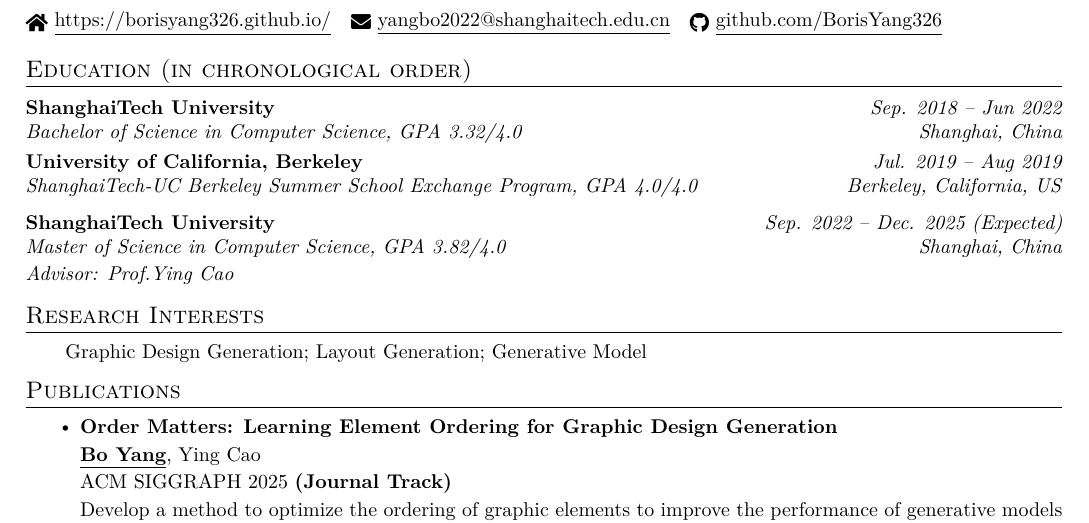
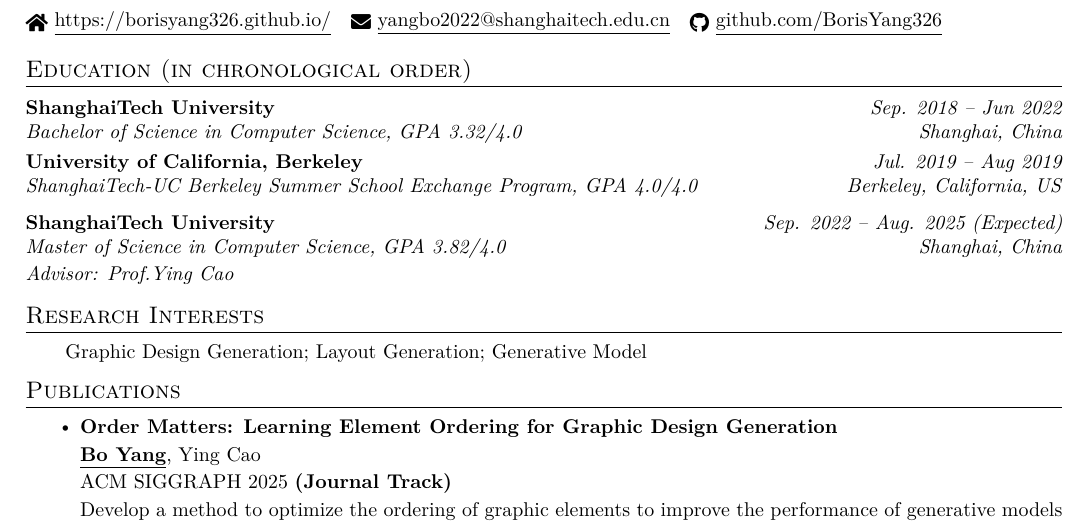
Before and after one commit to BorisYang326/borisyang326.github.io, a LaTeX CV (resume/raw/BoYang_CV_26Fall.tex): part of the page, cut so that both start at the same text. Compiled offline with XeLaTeX.

```diff
--- a/resume/raw/BoYang_CV_26Fall.tex
+++ b/resume/raw/BoYang_CV_26Fall.tex
@@ -158,7 +158,7 @@
       {ShanghaiTech‑UC Berkeley Summer School Exchange Program, GPA 4.0/4.0}{Berkeley, California, US}
 
     \resumeSubheading
-      {ShanghaiTech University}{Sep. 2022 -- Dec. 2025 (Expected)}
+      {ShanghaiTech University}{Sep. 2022 -- Aug. 2025 (Expected)}
       {Master of Science in Computer Science, GPA 3.82/4.0}{Shanghai, China}
       \item \small{\textit{Advisor: \href{https://www.ying-cao.com/}{Prof.Ying Cao}}}
 
```
Also changed, not shown: resume/raw/BoYang_CV_26Fall.pdf, 1 other file.
